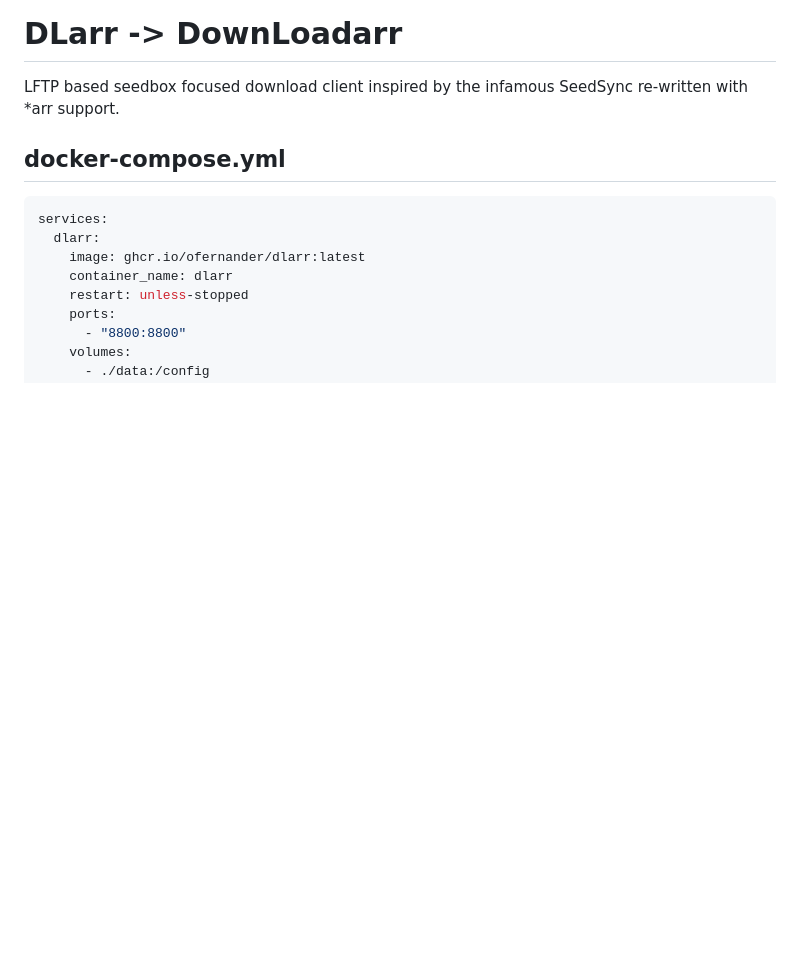
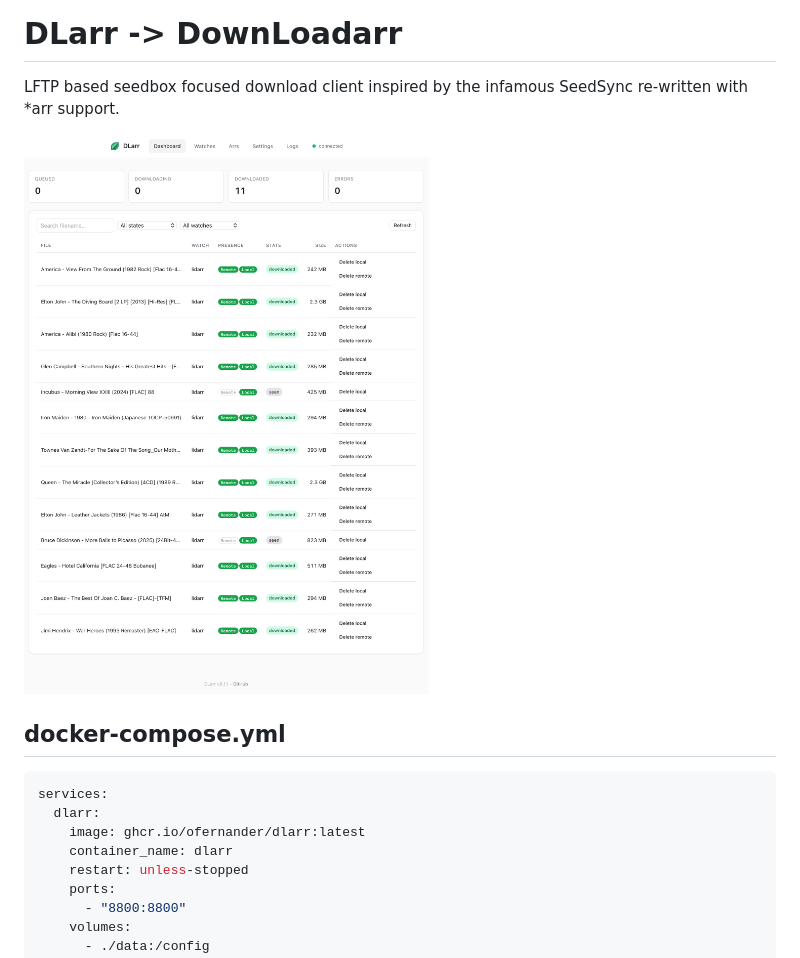
Before and after one commit to ofernander/DLarr, a Markdown page: README.md, the part around the change. Rendered like a GitHub page; pictures changed too: docs/images/screenshot.png (added); blank space fills up the shorter version.

Commit message:
update: screenshot/readme

```diff
--- a/README.md
+++ b/README.md
@@ -1,6 +1,8 @@
 # DLarr -> DownLoadarr
 
 LFTP based seedbox focused download client inspired by the infamous SeedSync re-written with *arr support.
+
+![DLarr Screenshot](docs/images/screenshot.png)
 
 ## docker-compose.yml
 
```
Also changed, not shown: 1 other file.
